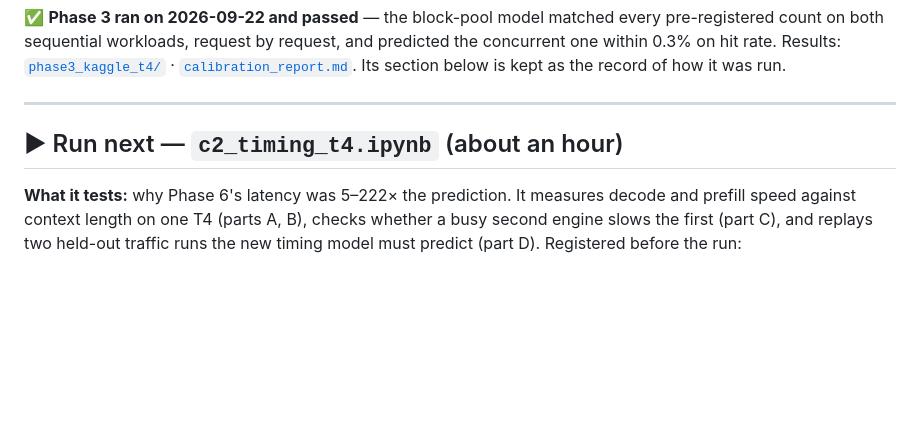
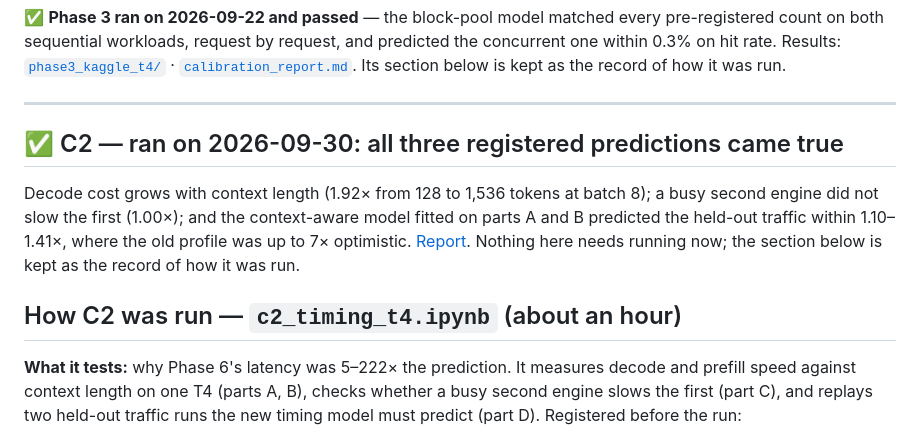
Before and after one commit to gitgod-debug/kv-routing-sim, a Markdown page: notebooks/README.md, the part around the change. Rendered like a GitHub page; blank space fills up the shorter version.

Commit message:
notebooks/README: C2 has run; its instructions kept as the record

```diff
--- a/notebooks/README.md
+++ b/notebooks/README.md
@@ -21,7 +21,15 @@ below is kept as the record of how it was run.
 
 ---
 
-## ▶ Run next — `c2_timing_t4.ipynb` (about an hour)
+## ✅ C2 — ran on 2026-09-30: all three registered predictions came true
+
+Decode cost grows with context length (1.92× from 128 to 1,536 tokens at batch 8); a busy second
+engine did not slow the first (1.00×); and the context-aware model fitted on parts A and B predicted
+the held-out traffic within 1.10–1.41×, where the old profile was up to 7× optimistic.
+[Report](../artifacts/results/c2_kaggle_t4/report.md). Nothing here needs running now; the section
+below is kept as the record of how it was run.
+
+## How C2 was run — `c2_timing_t4.ipynb` (about an hour)
 
 **What it tests:** why Phase 6's latency was 5–222× the prediction. It measures decode and prefill
 speed against context length on one T4 (parts A, B), checks whether a busy second engine slows the
```
